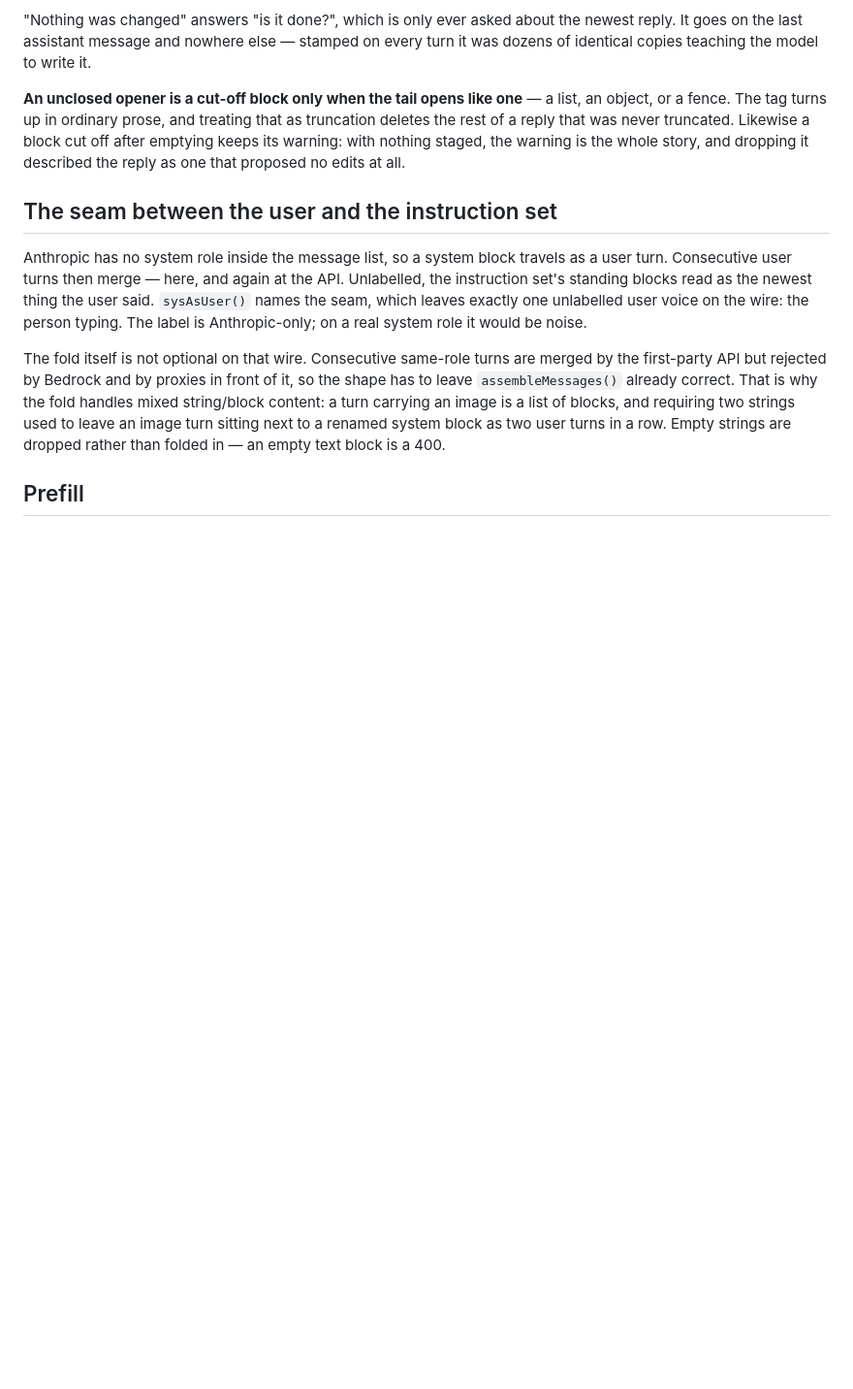
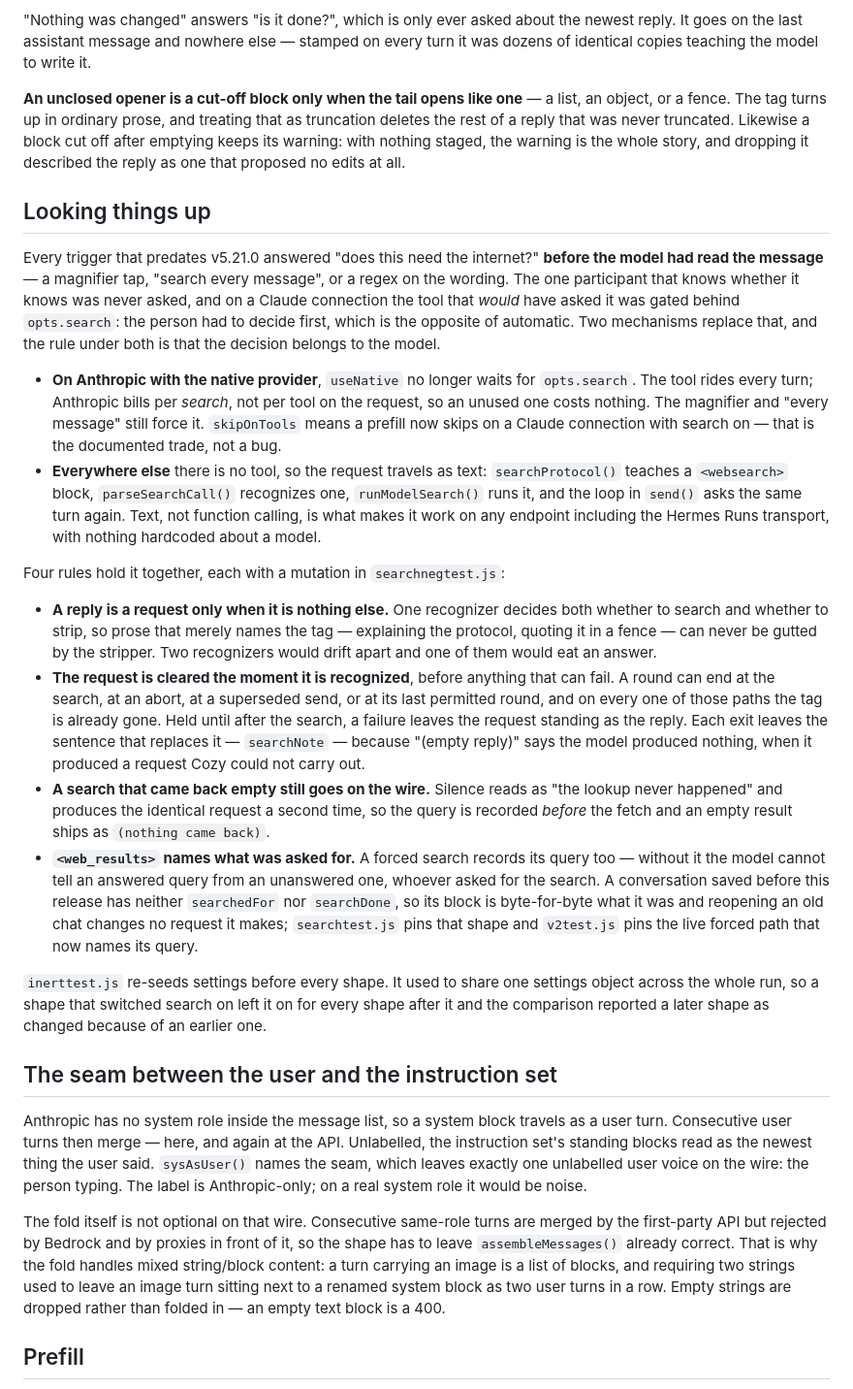
Before and after one commit to brucestarkallen/Cozy-Chat-Frontend, a Markdown page: AGENTS.md, the part around one of its changes. Shown at 97% size. Rendered like a GitHub page; blank space fills up the shorter version.

```diff
--- a/AGENTS.md
+++ b/AGENTS.md
@@ -120,6 +125,59 @@ Likewise a block cut off after emptying keeps its warning: with nothing staged,
 the warning is the whole story, and dropping it described the reply as one that
 proposed no edits at all.
 
+## Looking things up
+
+Every trigger that predates v5.21.0 answered "does this need the internet?"
+**before the model had read the message** — a magnifier tap, "search every
+message", or a regex on the wording. The one participant that knows whether it
+knows was never asked, and on a Claude connection the tool that *would* have
+asked it was gated behind `opts.search`: the person had to decide first, which
+is the opposite of automatic. Two mechanisms replace that, and the rule under
+both is that the decision belongs to the model.
+
+- **On Anthropic with the native provider**, `useNative` no longer waits for
+  `opts.search`. The tool rides every turn; Anthropic bills per *search*, not
+  per tool on the request, so an unused one costs nothing. The magnifier and
+  "every message" still force it. `skipOnTools` means a prefill now skips on a
+  Claude connection with search on — that is the documented trade, not a bug.
+- **Everywhere else** there is no tool, so the request travels as text:
+  `searchProtocol()` teaches a `<websearch>` block, `parseSearchCall()`
+  recognizes one, `runModelSearch()` runs it, and the loop in `send()` asks the
+  same turn again. Text, not function calling, is what makes it work on any
+  endpoint including the Hermes Runs transport, with nothing hardcoded about a
+  model.
+
+Four rules hold it together, each with a mutation in `searchnegtest.js`:
+
+- **A reply is a request only when it is nothing else.** One recognizer decides
+  both whether to search and whether to strip, so prose that merely names the
+  tag — explaining the protocol, quoting it in a fence — can never be gutted
+  by the stripper. Two recognizers would drift apart and one of them would eat
+  an answer.
+- **The request is cleared the moment it is recognized**, before anything that
+  can fail. A round can end at the search, at an abort, at a superseded send,
+  or at its last permitted round, and on every one of those paths the tag is
+  already gone. Held until after the search, a failure leaves the request
+  standing as the reply. Each exit leaves the sentence that replaces it —
+  `searchNote` — because "(empty reply)" says the model produced nothing, when
+  it produced a request Cozy could not carry out.
+- **A search that came back empty still goes on the wire.** Silence reads as
+  "the lookup never happened" and produces the identical request a second time,
+  so the query is recorded *before* the fetch and an empty result ships as
+  `(nothing came back)`.
+- **`<web_results>` names what was asked for.** A forced search records its
+  query too — without it the model cannot tell an answered query from an
+  unanswered one, whoever asked for the search. A conversation saved before
+  this release has neither `searchedFor` nor `searchDone`, so its block is
+  byte-for-byte what it was and reopening an old chat changes no request it
+  makes; `searchtest.js` pins that shape and `v2test.js` pins the live forced
+  path that now names its query.
+
+`inerttest.js` re-seeds settings before every shape. It used to share one
+settings object across the whole run, so a shape that switched search on left
+it on for every shape after it and the comparison reported a later shape as
+changed because of an earlier one.
+
 ## The seam between the user and the instruction set
 
 Anthropic has no system role inside the message list, so a system block travels
```
Also changed, not shown: other parts of AGENTS.md (+7 -2 lines), README.md (+22 -6 lines).
